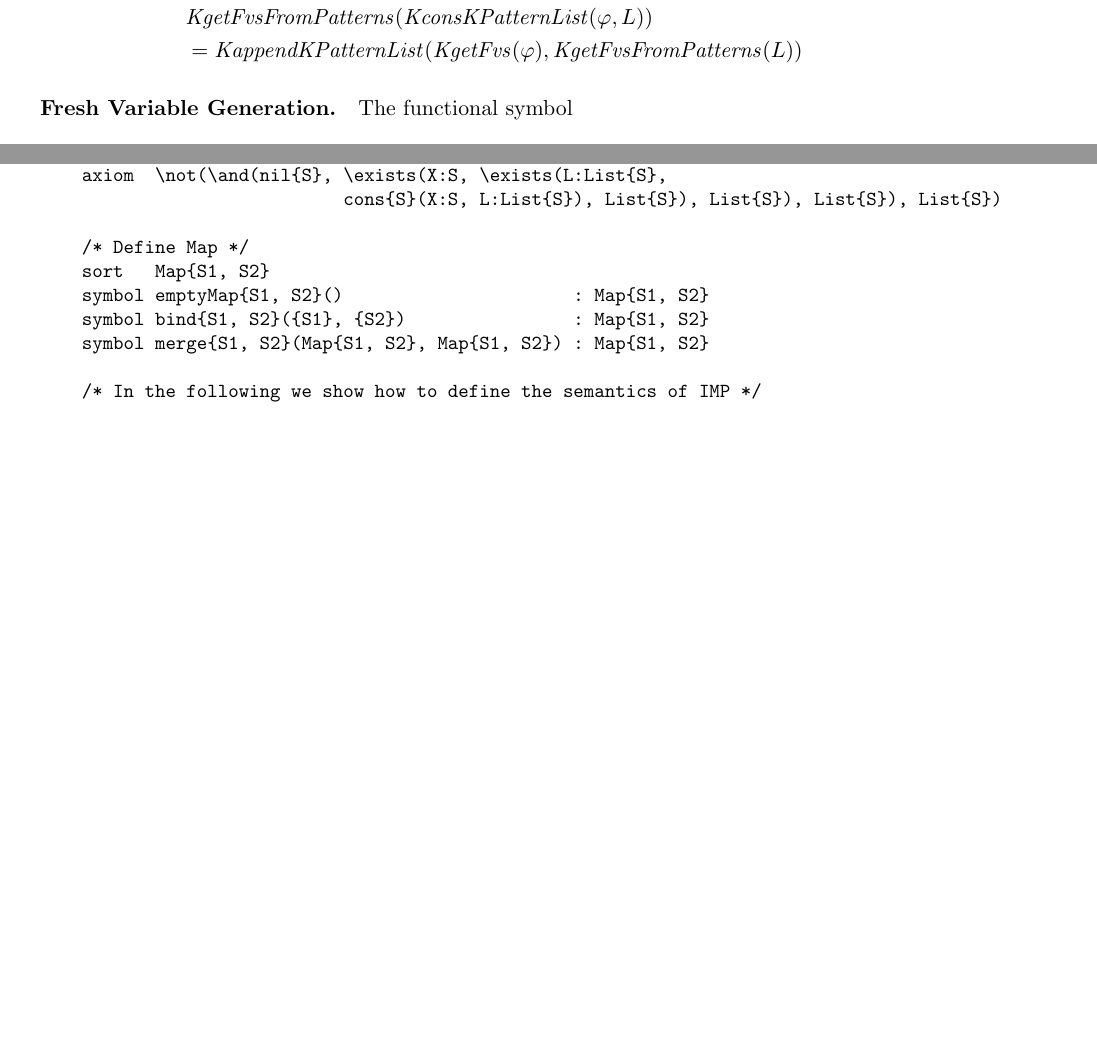
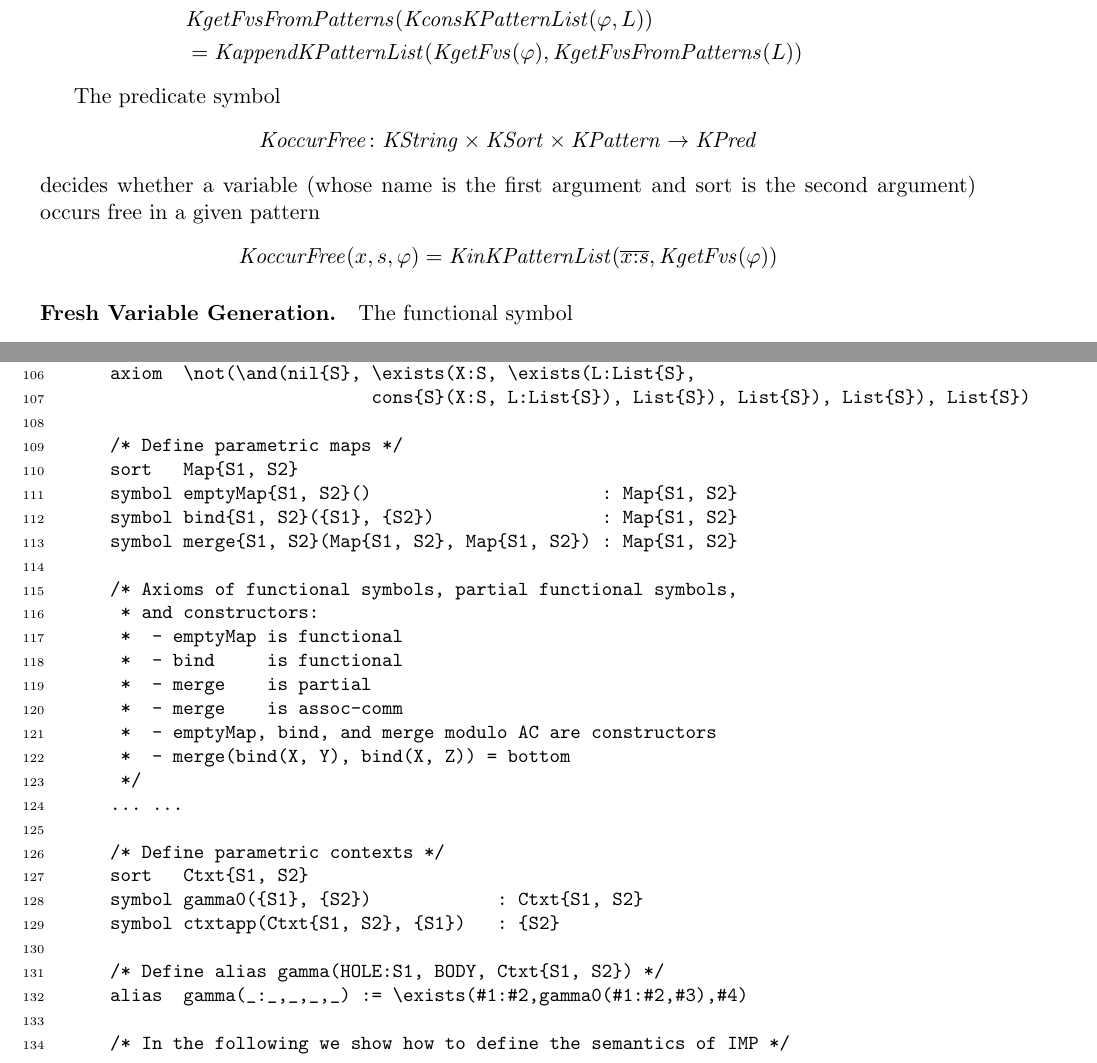
Before and after one commit to runtimeverification/haskell-backend, a LaTeX document (docs/semantics-of-k.tex): two parts of pages 10 and 23 of 32 before the commit and two parts of pages 10 and 23 of 33 after it, joined at a grey line, cut so that both start at the same text, the shorter picture padded with empty space. Compiled offline with pdfLaTeX.

Commit message:
change alpha-renaming axiom, add Ctxt

```diff
--- a/docs/semantics-of-k.tex
+++ b/docs/semantics-of-k.tex
@@ -216,6 +212,7 @@
 
   \newcommand{\KgetFvs}{\mathit{KgetFvs}}
   \newcommand{\KgetFvsFromPatterns}{\mathit{KgetFvsFromPatterns}}
+  \newcommand{\KoccurFree}{\mathit{KoccurFree}}
   \newcommand{\KfreshName}{\mathit{KfreshName}}
 
   \newcommand{\KSignature}{\mathit{KSignature}}
@@ -227,7 +224,6 @@
 
   \newcommand{\KwellFormed}{\mathit{KwellFormed}}
   \newcommand{\KwellFormedPatterns}{\mathit{KwellFormedPatterns}}
-  \newcommand{\KMapReduceKwellFormed}{\mathit{KMapReduceKwellFormed}}
   \newcommand{\KgetSort}{\mathit{KgetSort}}
   \newcommand{\KgetSortsFromPatterns}{\mathit{KgetSortsFromPatterns}}
   \newcommand{\KisSort}{\mathit{KisSort}}
@@ -889,6 +885,13 @@ The next seven axioms define $\KgetFvs$ and $\KgetFvsFromPatterns$, with the fir
 & = \KappendKPatternList(\KgetFvs(\varphi), \KgetFvsFromPatterns(L))
 \end{align*}
 
+The predicate symbol
+$$ \KoccurFree \colon \KString \times \KSort \times \KPattern \to \KPred $$
+decides whether a variable (whose name is the first argument and sort is the second argument) occurs free in a given pattern
+\begin{align*}
+  \KoccurFree(x, s, \varphi) = \KinKPatternList(\overline{x \cln s}, \KgetFvs(\varphi))
+\end{align*}
+
 \paragraph{Fresh Variable Generation.}
 The functional symbol
 $$\KfreshName \colon \KPatternList \to \KString$$
@@ -1626,11 +1630,30 @@ The IMP programming language defined in Kore:
     axiom  \not(\and(nil{S}, \exists(X:S, \exists(L:List{S},
                              cons{S}(X:S, L:List{S}), List{S}), List{S}), List{S}), List{S})
 
-    /* Define Map */
+    /* Define parametric maps */
     sort   Map{S1, S2}
     symbol emptyMap{S1, S2}()                      : Map{S1, S2}
     symbol bind{S1, S2}({S1}, {S2})                : Map{S1, S2}
     symbol merge{S1, S2}(Map{S1, S2}, Map{S1, S2}) : Map{S1, S2}
+
+    /* Axioms of functional symbols, partial functional symbols,
+     * and constructors:
+     *  - emptyMap is functional
+     *  - bind     is functional
+     *  - merge    is partial
+     *  - merge    is assoc-comm
+     *  - emptyMap, bind, and merge modulo AC are constructors
+     *  - merge(bind(X, Y), bind(X, Z)) = bottom
+     */
+    ... ...
+
+    /* Define parametric contexts */
+    sort   Ctxt{S1, S2}
+    symbol gamma0({S1}, {S2})            : Ctxt{S1, S2}
+    symbol ctxtapp(Ctxt{S1, S2}, {S1})   : {S2}
+
+    /* Define alias gamma(HOLE:S1, BODY, Ctxt{S1, S2}) */
+    alias  gamma(_:_,_,_,_) := \exists(#1:#2,gamma0(#1:#2,#3),#4)
 
     /* In the following we show how to define the semantics of IMP */
 
```
Also changed, not shown: docs/semantics-of-k.tex (11 more changed lines).
